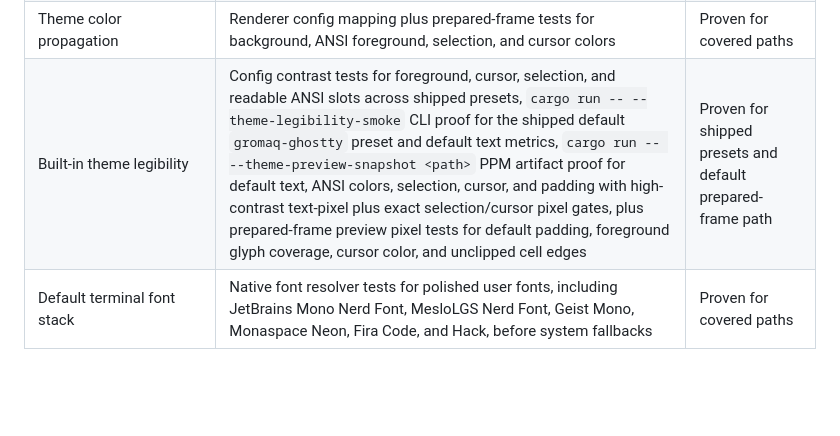
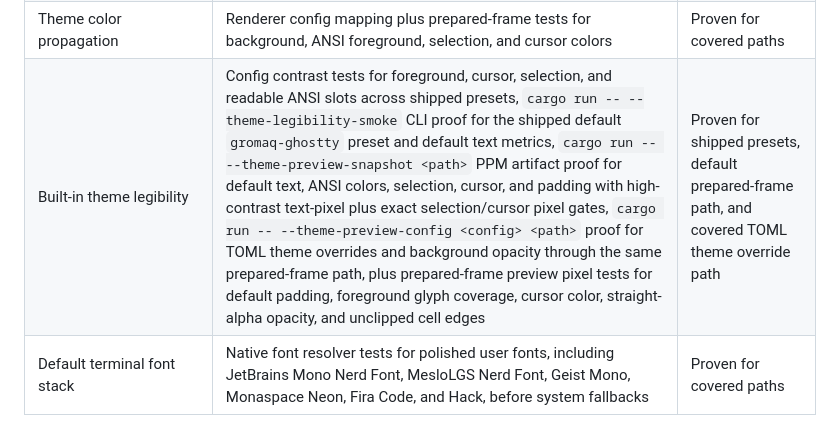
Before and after one commit to vicotrbb/gromaq, a Markdown page: documentation/compatibility.md, the part around the change. Rendered like a GitHub page; blank space fills up the shorter version.

Commit message:
docs: record configured theme preview proof

```diff
--- a/documentation/compatibility.md
+++ b/documentation/compatibility.md
@@ -54,7 +54,7 @@ remaining terminal-core work.
 | Mouse reporting modes | Runtime mouse smoke now covers SGR press, release, drag, any-motion, and wheel report writeback; alternate-screen mouse tests cover runtime app paths | Proven for default and SGR covered paths |
 | Shell prompt repaint output retention | App redraw tests and `cargo run -- --runtime-repaint-smoke` prove zsh-style prompt repaint sequences preserve the command line, two output rows, and repainted prompt in a full-viewport render plan after the swapchain-clear boundary | Proven for covered repaint sequence |
 | Theme color propagation | Renderer config mapping plus prepared-frame tests for background, ANSI foreground, selection, and cursor colors | Proven for covered paths |
-| Built-in theme legibility | Config contrast tests for foreground, cursor, selection, and readable ANSI slots across shipped presets, `cargo run -- --theme-legibility-smoke` CLI proof for the shipped default `gromaq-ghostty` preset and default text metrics, `cargo run -- --theme-preview-snapshot <path>` PPM artifact proof for default text, ANSI colors, selection, cursor, and padding with high-contrast text-pixel plus exact selection/cursor pixel gates, plus prepared-frame preview pixel tests for default padding, foreground glyph coverage, cursor color, and unclipped cell edges | Proven for shipped presets and default prepared-frame path |
+| Built-in theme legibility | Config contrast tests for foreground, cursor, selection, and readable ANSI slots across shipped presets, `cargo run -- --theme-legibility-smoke` CLI proof for the shipped default `gromaq-ghostty` preset and default text metrics, `cargo run -- --theme-preview-snapshot <path>` PPM artifact proof for default text, ANSI colors, selection, cursor, and padding with high-contrast text-pixel plus exact selection/cursor pixel gates, `cargo run -- --theme-preview-config <config> <path>` proof for TOML theme overrides and background opacity through the same prepared-frame path, plus prepared-frame preview pixel tests for default padding, foreground glyph coverage, cursor color, straight-alpha opacity, and unclipped cell edges | Proven for shipped presets, default prepared-frame path, and covered TOML theme override path |
 | Default terminal font stack | Native font resolver tests for polished user fonts, including JetBrains Mono Nerd Font, MesloLGS Nerd Font, Geist Mono, Monaspace Neon, Fira Code, and Hack, before system fallbacks | Proven for covered paths |
 
 ## Live Native Window Proof
```
